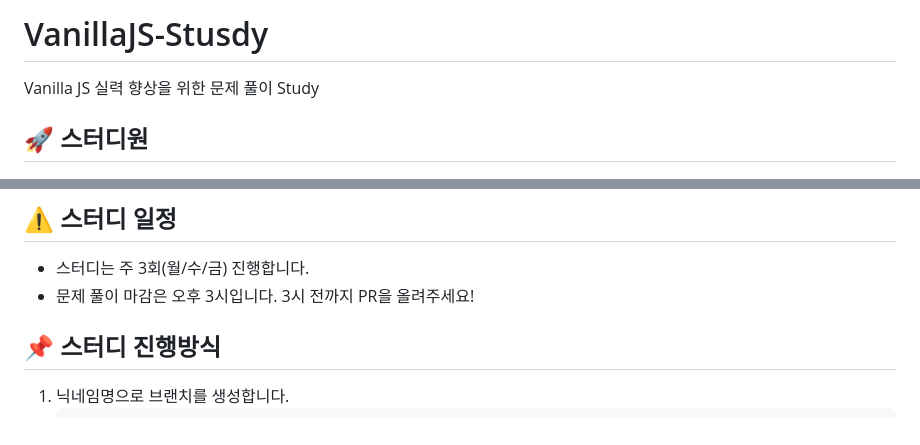
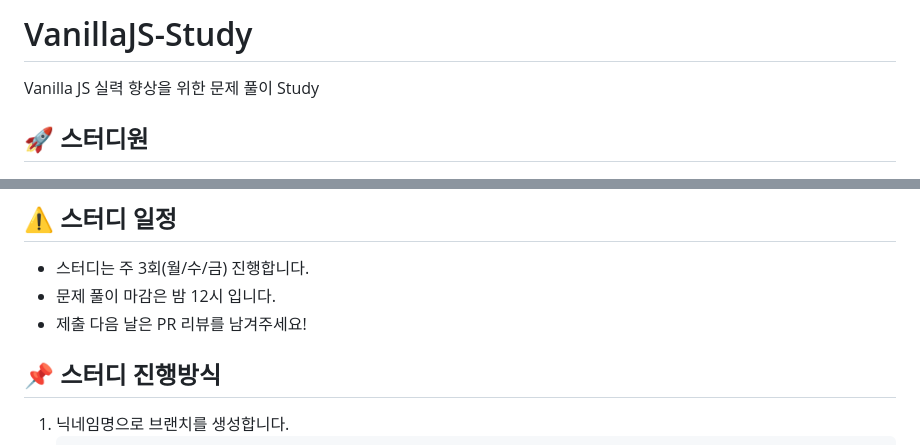
Before and after one commit to zxxng/VanillaJS-Study, a Markdown page: README.md, 2 parts joined by grey strips. GitHub-like rendering.

Commit message:
docs: Update README.md

```diff
--- a/README.md
+++ b/README.md
@@ -1,4 +1,4 @@
-# VanillaJS-Stusdy
+# VanillaJS-Study
 
 Vanilla JS 실력 향상을 위한 문제 풀이 Study
 
@@ -24,7 +24,8 @@ Vanilla JS 실력 향상을 위한 문제 풀이 Study
 ## ⚠️ 스터디 일정
 
 - 스터디는 주 3회(월/수/금) 진행합니다.<br>
-- 문제 풀이 마감은 오후 3시입니다. 3시 전까지 PR을 올려주세요!
+- 문제 풀이 마감은 밤 12시 입니다.<br>
+- 제출 다음 날은 PR 리뷰를 남겨주세요!
 
 ## 📌 스터디 진행방식
 
```
